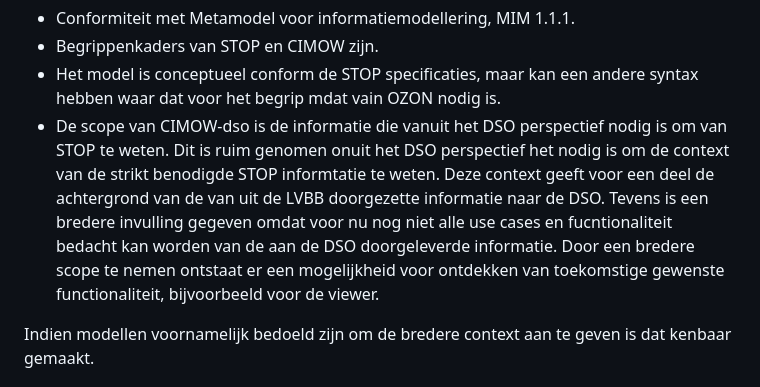
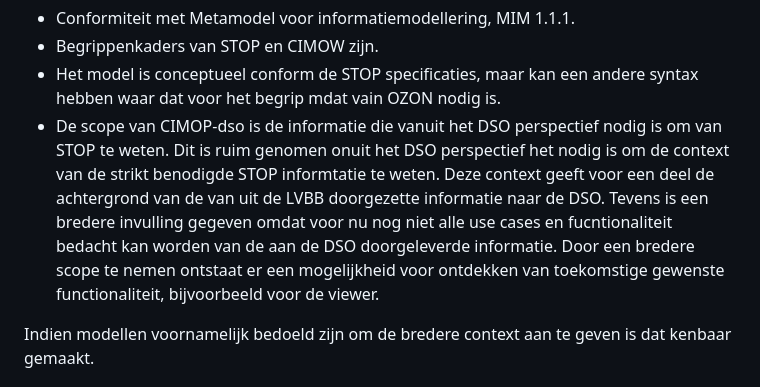
Before and after one commit to Geonovum/dso-cim-op, a Markdown page: 05-Gegevensdefinitie.md, the part around the change. Drawn GitHub-style.

```diff
--- a/05-Gegevensdefinitie.md
+++ b/05-Gegevensdefinitie.md
@@ -6,7 +6,7 @@ De volgende uitgangspunten zijn gehanteerd bij het opstellen van CIMOP-dso:
 - Conformiteit met Metamodel voor informatiemodellering, MIM 1.1.1.
 - Begrippenkaders van STOP en CIMOW zijn.
 - Het model is conceptueel conform de STOP specificaties, maar kan een andere syntax hebben waar dat voor het begrip mdat vain OZON nodig is.
-- De scope van CIMOW-dso is de informatie die vanuit het DSO perspectief nodig is om van STOP te weten. Dit is ruim genomen onuit het DSO perspectief het nodig is om de context van de strikt benodigde STOP informtatie te weten. Deze context geeft voor een deel de achtergrond van de van uit de LVBB doorgezette informatie naar de DSO. Tevens is een bredere invulling gegeven omdat voor nu nog niet alle use cases en fucntionaliteit bedacht kan worden van de aan de DSO doorgeleverde informatie. Door een bredere scope te nemen ontstaat er een mogelijkheid voor ontdekken van toekomstige gewenste functionaliteit, bijvoorbeeld voor de viewer.
+- De scope van CIMOP-dso is de informatie die vanuit het DSO perspectief nodig is om van STOP te weten. Dit is ruim genomen onuit het DSO perspectief het nodig is om de context van de strikt benodigde STOP informtatie te weten. Deze context geeft voor een deel de achtergrond van de van uit de LVBB doorgezette informatie naar de DSO. Tevens is een bredere invulling gegeven omdat voor nu nog niet alle use cases en fucntionaliteit bedacht kan worden van de aan de DSO doorgeleverde informatie. Door een bredere scope te nemen ontstaat er een mogelijkheid voor ontdekken van toekomstige gewenste functionaliteit, bijvoorbeeld voor de viewer.
 
 Indien modellen voornamelijk bedoeld zijn om de bredere context aan te geven is dat kenbaar gemaakt.
 
```
